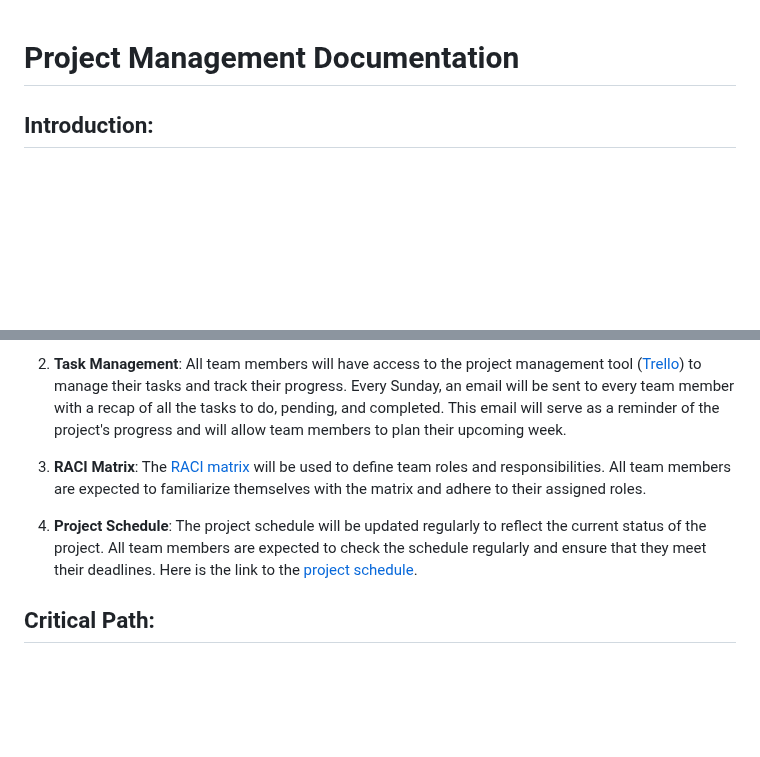
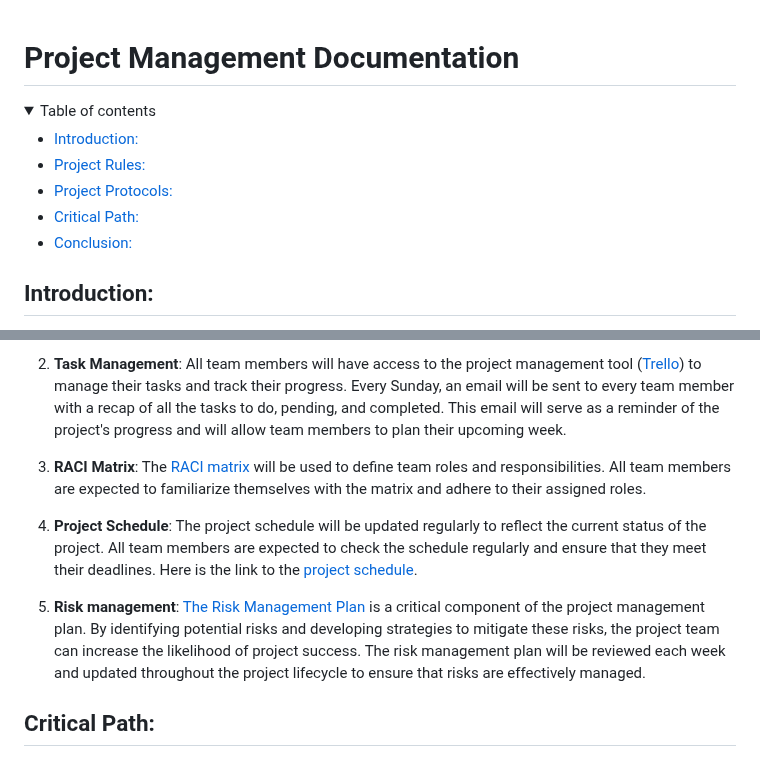
Before and after one commit to algosup/2022-2023-project-5-algorithmics-Team-7, a Markdown page: Documents/Management/Project-Management-Documentation.md, 2 parts joined by grey strips. GitHub-like rendering; folded sections open; blank space fills up the shorter version.

Commit message:
Add risk management plan, typo

```diff
--- a/Documents/Management/Project-Management-Documentation.md
+++ b/Documents/Management/Project-Management-Documentation.md
@@ -1,6 +1,16 @@
 
 <h1>Project Management Documentation</h1>
 
+<details>
+<summary>Table of contents</summary>
+
+- [Introduction:](#introduction)
+- [Project Rules:](#project-rules)
+- [Project Protocols:](#project-protocols)
+- [Critical Path:](#critical-path)
+- [Conclusion:](#conclusion)
+
+</details>
 
 ## Introduction:
 
@@ -27,5 +37,7 @@ Welcome to the Krug Champagne Project. This project is aimed at building an algo
 
 4. **Project Schedule**: The project schedule will be updated regularly to reflect the current status of the project. All team members are expected to check the schedule regularly and ensure that they meet their deadlines. Here is the link to the [project schedule](https://trello.com/b/QVQdK1at/finalproject/calendar/2023/05).
+
+5. **Risk management**: [The Risk Management Plan](Risk-Management-Plan.md) is a critical component of the project management plan. By identifying potential risks and developing strategies to mitigate these risks, the project team can increase the likelihood of project success. The risk management plan will be reviewed each week and updated throughout the project lifecycle to ensure that risks are effectively managed.
 
 
 ## Critical Path:
```
Also changed, not shown: other parts of Documents/Management/Project-Management-Documentation.md (+1 -1 lines), Documents/Management/Risk-Management-Plan.md (added, +83 -0 lines), Documents/Project-Chart.md (+27 -1 lines).
